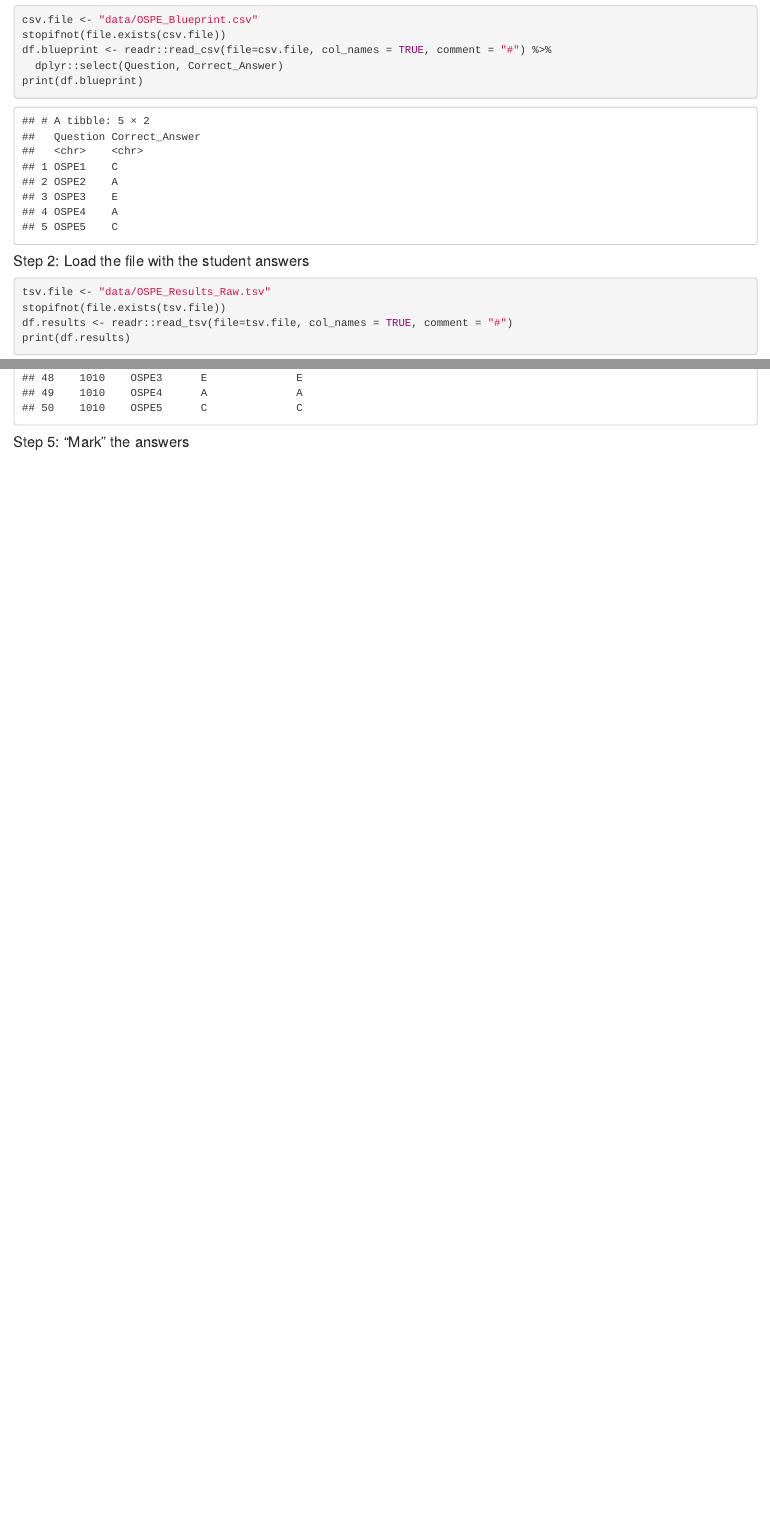
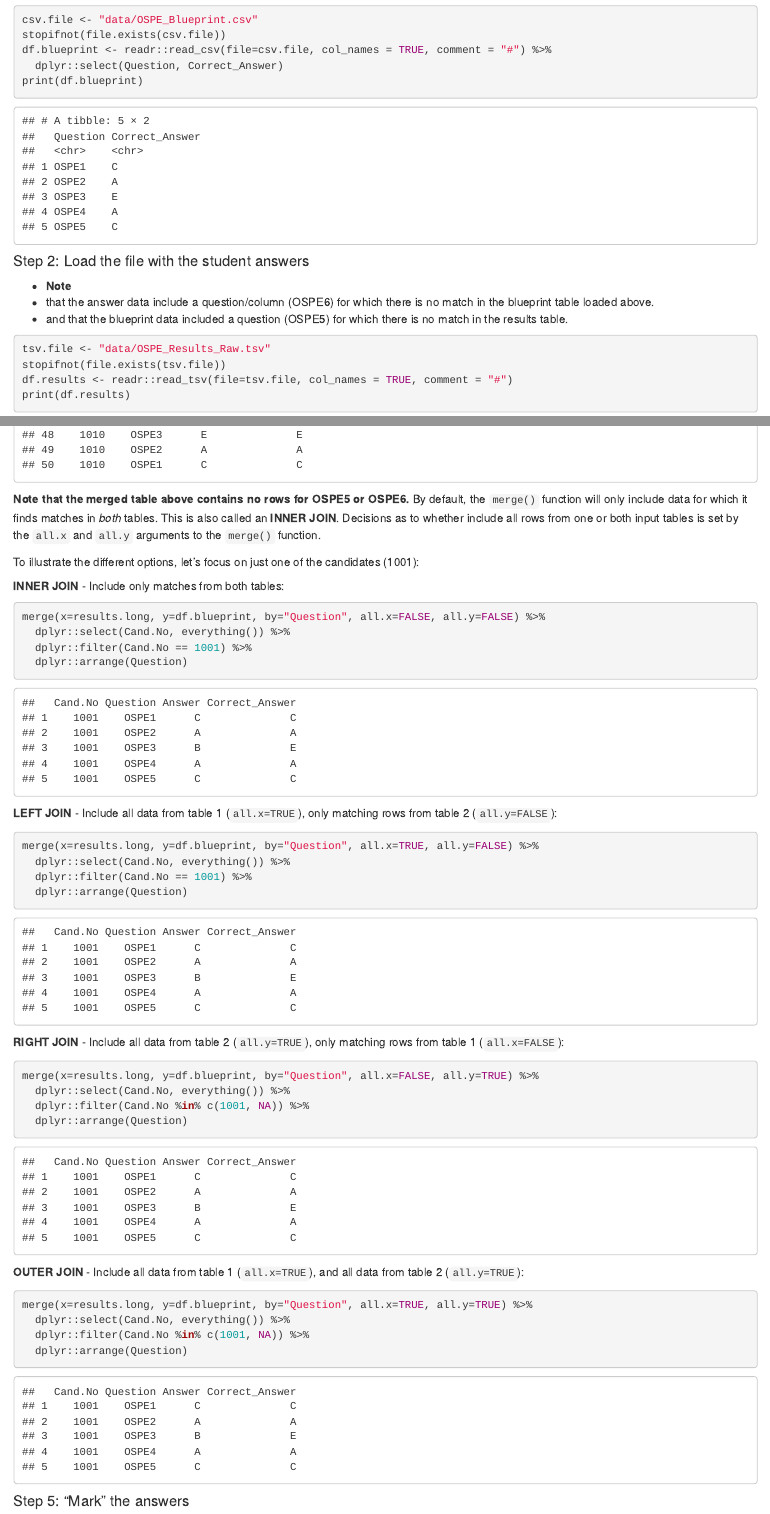
Before and after one commit to nohturfft/r_workshop_2020_04_24, an R Markdown document (02_tidy_data.Rmd): the page in a window 1100 px wide, from 4560 px down, and a second part further down, joined at a grey line. Rendered offline with R 4.5, knitr and Pandoc, with nearby package versions; code that draws random numbers runs with fixed seeds of ours; some code elsewhere in the file could not run offline.

Commit message:
Script: adding different joins

````diff
--- a/02_tidy_data.Rmd
+++ b/02_tidy_data.Rmd
@@ -198,6 +199,11 @@ print(df.blueprint)
 ```
 
 #### Step 2: Load the file with the student answers
+
+* __Note__
+* that the answer data include a question/column (OSPE6) for which there is no match in the blueprint table loaded above.
+* and that the blueprint data included a question (OSPE5) for which there is no match in the results table.
+
 ```{r open tsv, message=FALSE}
 tsv.file <- "data/OSPE_Results_Raw.tsv"
 stopifnot(file.exists(tsv.file))
@@ -220,3 +228,37 @@ print(df.merged)
+**Note that the merged table above contains no rows for OSPE5 or OSPE6.** By default, the `merge()` function will only include data for which it finds matches in *both* tables. This is also called an **INNER JOIN**. Decisions as to whether include all rows from one or both input tables is set by the `all.x` and `all.y` arguments to the `merge()` function.
+
+To illustrate the different options, let's focus on just one of the candidates (1001):
+
+**INNER JOIN** - Include only matches from both tables:
+```{r}
+merge(x=results.long, y=df.blueprint, by="Question", all.x=FALSE, all.y=FALSE) %>%
+  dplyr::select(Cand.No, everything()) %>%
+  dplyr::filter(Cand.No == 1001) %>%
+  dplyr::arrange(Question)
+```
+
+**LEFT JOIN** - Include all data from table 1 (`all.x=TRUE`), only matching rows from table 2 (`all.y=FALSE`):
+```{r}
+merge(x=results.long, y=df.blueprint, by="Question", all.x=TRUE, all.y=FALSE) %>%
+  dplyr::select(Cand.No, everything()) %>%
+  dplyr::filter(Cand.No == 1001) %>%
+  dplyr::arrange(Question)
+```
+
+**RIGHT JOIN** - Include all data from table 2 (`all.y=TRUE`), only matching rows from table 1 (`all.x=FALSE`):
+```{r}
+merge(x=results.long, y=df.blueprint, by="Question", all.x=FALSE, all.y=TRUE) %>%
+  dplyr::select(Cand.No, everything()) %>%
+  dplyr::filter(Cand.No %in% c(1001, NA)) %>%
+  dplyr::arrange(Question)
+```
+
+**OUTER JOIN** - Include all data from table 1 (`all.x=TRUE`), and all data from table 2 (`all.y=TRUE`):
+```{r}
+merge(x=results.long, y=df.blueprint, by="Question", all.x=TRUE, all.y=TRUE) %>%
+  dplyr::select(Cand.No, everything()) %>%
+  dplyr::filter(Cand.No %in% c(1001, NA)) %>%
+  dplyr::arrange(Question)
 ```
 
 #### Step 5: "Mark" the answers
````
Also changed, not shown: 02_tidy_data.Rmd (15 more changed lines).
